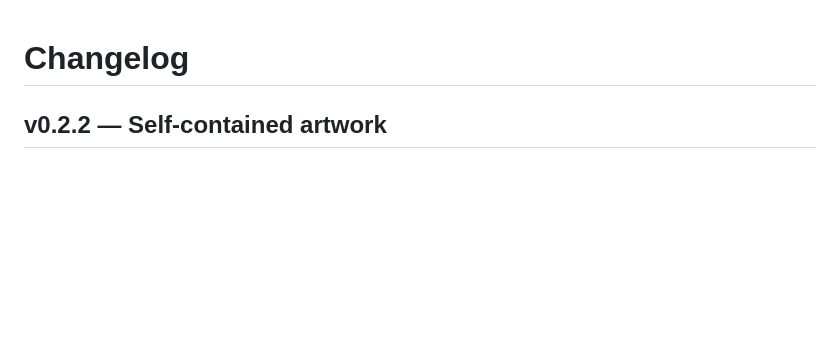
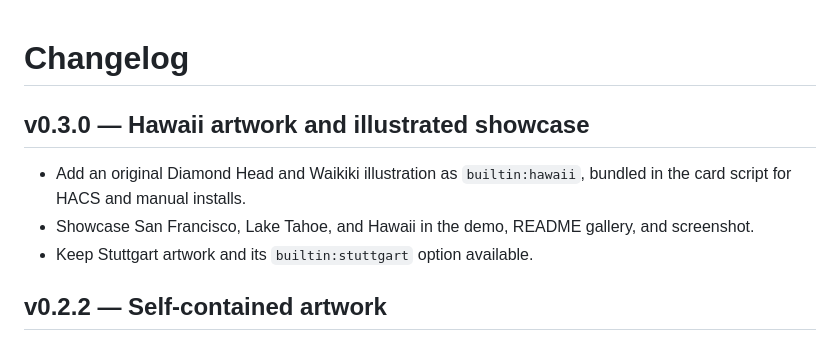
Before and after one commit to otw/ha-worldclock-card, a Markdown page: CHANGELOG.md, the part around the change. Drawn GitHub-style; blank space fills up the shorter version.

```diff
--- a/CHANGELOG.md
+++ b/CHANGELOG.md
@@ -1,4 +1,10 @@
 # Changelog
+
+## v0.3.0 — Hawaii artwork and illustrated showcase
+
+- Add an original Diamond Head and Waikiki illustration as `builtin:hawaii`, bundled in the card script for HACS and manual installs.
+- Showcase San Francisco, Lake Tahoe, and Hawaii in the demo, README gallery, and screenshot.
+- Keep Stuttgart artwork and its `builtin:stuttgart` option available.
 
 ## v0.2.2 — Self-contained artwork
 
```
Also changed, not shown: README.md (+14 -7 lines), docs/world-clock-card.jpg, 7 other files.
